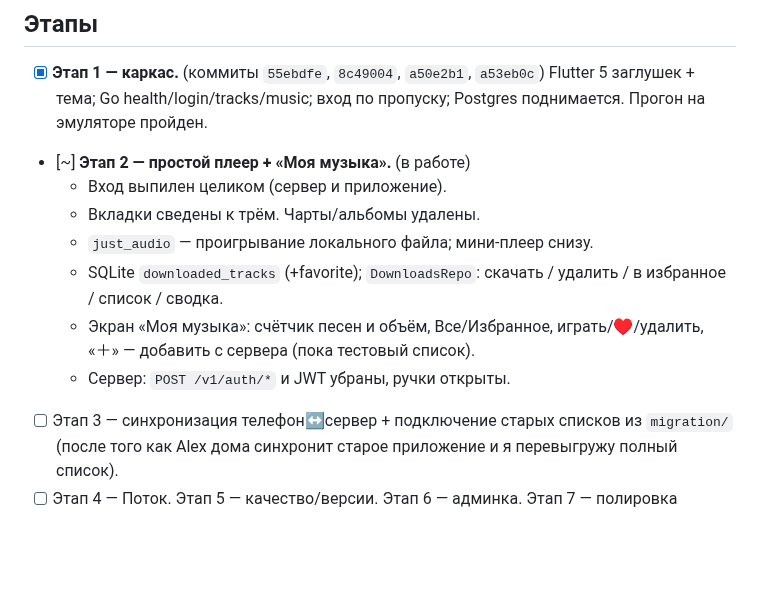
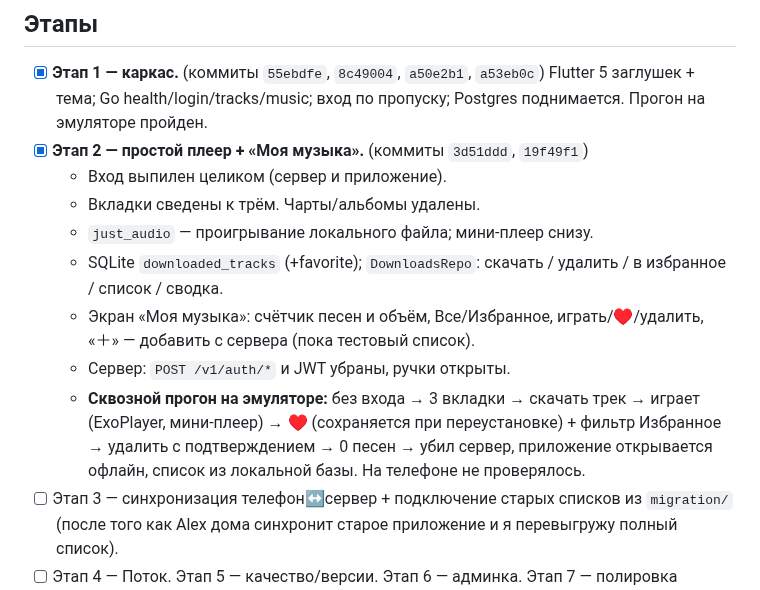
Before and after one commit to sanyamax13/soundflow-player, a Markdown page: docs/PROGRESS.md, the part around the change. GitHub-like rendering; blank space fills up the shorter version.

Commit message:
docs: PROGRESS — этап 2 готов, прогон на эмуляторе
Co-Authored-By: Claude Sonnet 5 <noreply@anthropic.com>
Claude-Session: https://claude.ai/code/session_01RRU8uPFu1zfc83tLnKHssi

```diff
--- a/docs/PROGRESS.md
+++ b/docs/PROGRESS.md
@@ -35,7 +35,7 @@
 - [x] **Этап 1 — каркас.** (коммиты `55ebdfe`, `8c49004`, `a50e2b1`, `a53eb0c`)
   Flutter 5 заглушек + тема; Go health/login/tracks/music; вход по пропуску;
   Postgres поднимается. Прогон на эмуляторе пройден.
-- [~] **Этап 2 — простой плеер + «Моя музыка».** (в работе)
+- [x] **Этап 2 — простой плеер + «Моя музыка».** (коммиты `3d51ddd`, `19f49f1`)
   - Вход выпилен целиком (сервер и приложение).
   - Вкладки сведены к трём. Чарты/альбомы удалены.
   - `just_audio` — проигрывание локального файла; мини-плеер снизу.
@@ -44,6 +44,11 @@
   - Экран «Моя музыка»: счётчик песен и объём, Все/Избранное, играть/♥/удалить,
     «＋» — добавить с сервера (пока тестовый список).
   - Сервер: `POST /v1/auth/*` и JWT убраны, ручки открыты.
+  - **Сквозной прогон на эмуляторе:** без входа → 3 вкладки → скачать трек →
+    играет (ExoPlayer, мини-плеер) → ♥ (сохраняется при переустановке) +
+    фильтр Избранное → удалить с подтверждением → 0 песен → убил сервер,
+    приложение открывается офлайн, список из локальной базы. На телефоне не
+    проверялось.
 - [ ] Этап 3 — синхронизация телефон↔сервер + подключение старых списков из
   `migration/` (после того как Alex дома синхронит старое приложение и я
   перевыгружу полный список).
```
